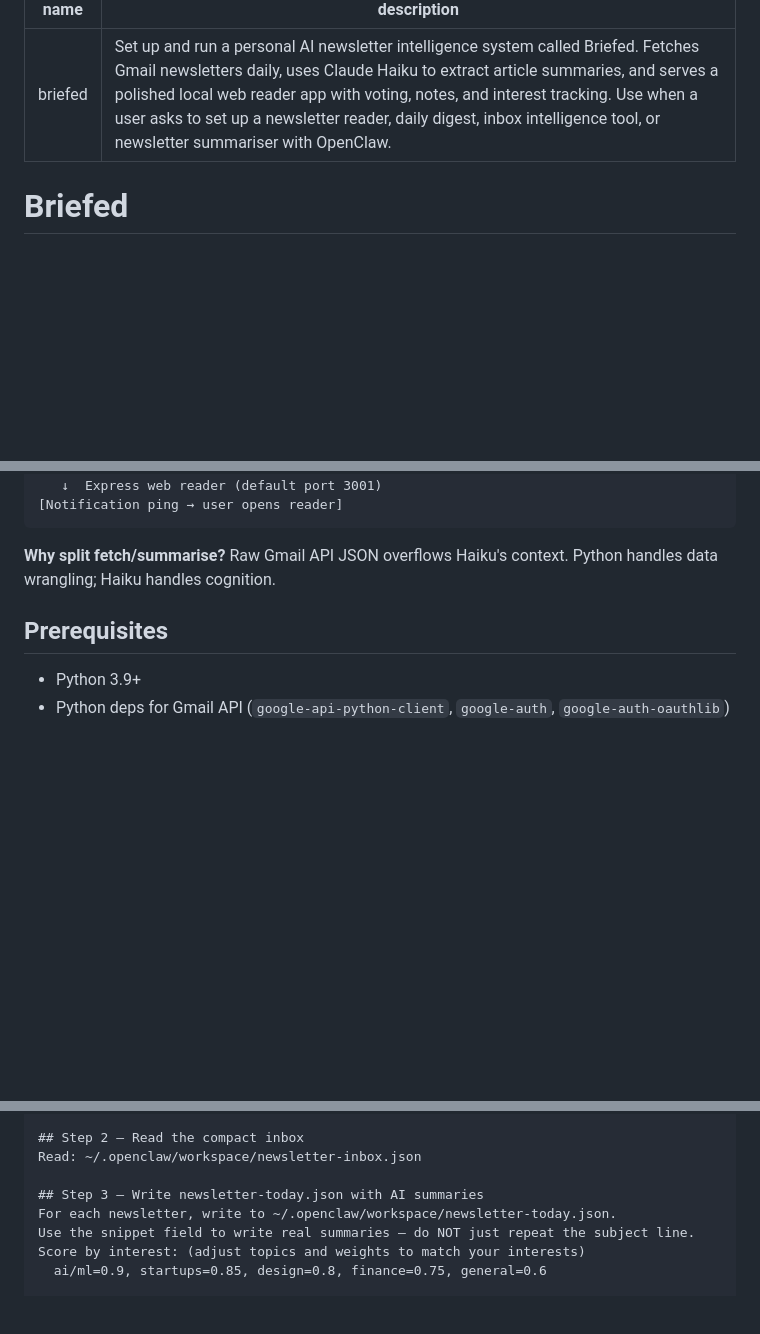
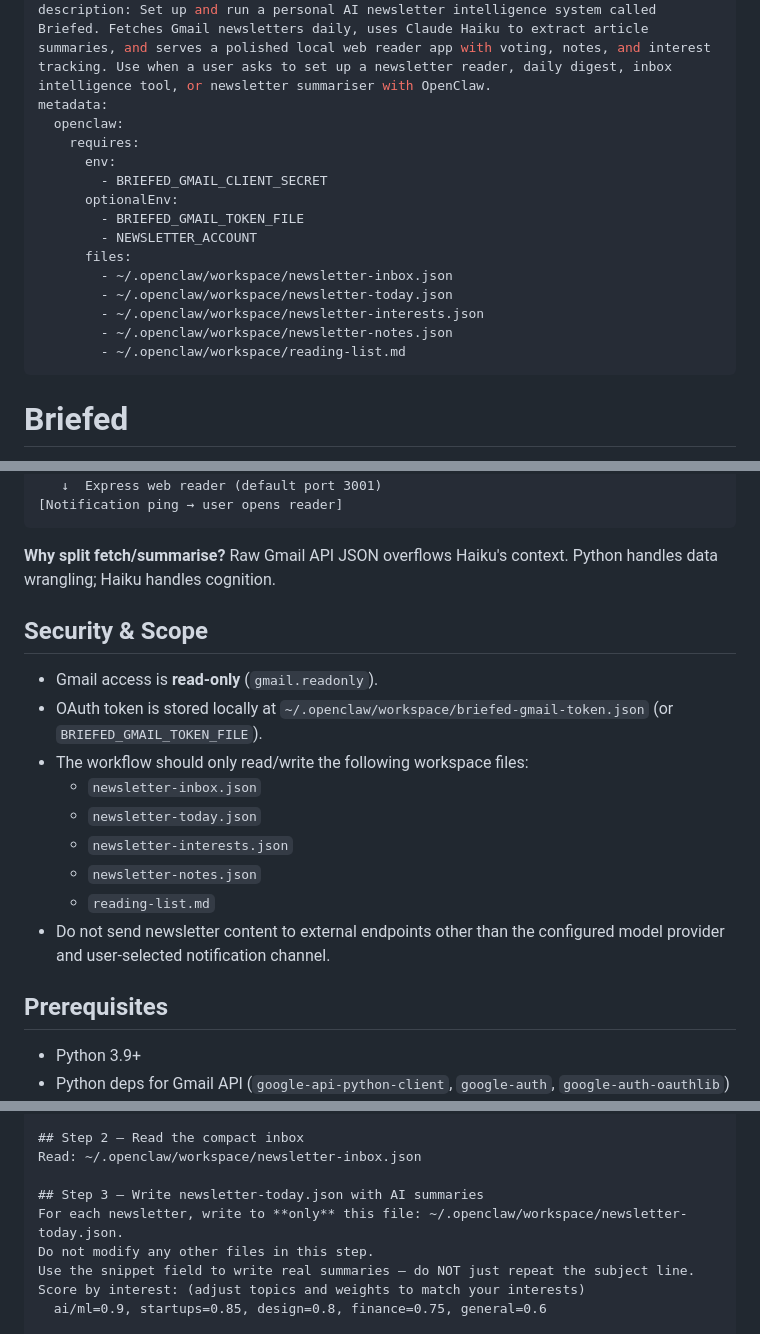
Before and after one commit to jamesnation/briefed, a Markdown page: SKILL.md, 3 parts joined by grey strips. Rendered like a GitHub page; blank space fills up the shorter version.

Commit message:
v1.1.1: add explicit credential metadata and security scope

````diff
--- a/SKILL.md
+++ b/SKILL.md
@@ -1,6 +1,20 @@
 ---
 name: briefed
 description: Set up and run a personal AI newsletter intelligence system called Briefed. Fetches Gmail newsletters daily, uses Claude Haiku to extract article summaries, and serves a polished local web reader app with voting, notes, and interest tracking. Use when a user asks to set up a newsletter reader, daily digest, inbox intelligence tool, or newsletter summariser with OpenClaw.
+metadata:
+  openclaw:
+    requires:
+      env:
+        - BRIEFED_GMAIL_CLIENT_SECRET
+      optionalEnv:
+        - BRIEFED_GMAIL_TOKEN_FILE
+        - NEWSLETTER_ACCOUNT
+      files:
+        - ~/.openclaw/workspace/newsletter-inbox.json
+        - ~/.openclaw/workspace/newsletter-today.json
+        - ~/.openclaw/workspace/newsletter-interests.json
+        - ~/.openclaw/workspace/newsletter-notes.json
+        - ~/.openclaw/workspace/reading-list.md
 ---
 
 # Briefed
@@ -22,6 +36,18 @@ A daily newsletter digest pipeline + local web reader. Gmail → Haiku summaries
 ```
 
 **Why split fetch/summarise?** Raw Gmail API JSON overflows Haiku's context. Python handles data wrangling; Haiku handles cognition.
+
+## Security & Scope
+
+- Gmail access is **read-only** (`gmail.readonly`).
+- OAuth token is stored locally at `~/.openclaw/workspace/briefed-gmail-token.json` (or `BRIEFED_GMAIL_TOKEN_FILE`).
+- The workflow should only read/write the following workspace files:
+  - `newsletter-inbox.json`
+  - `newsletter-today.json`
+  - `newsletter-interests.json`
+  - `newsletter-notes.json`
+  - `reading-list.md`
+- Do not send newsletter content to external endpoints other than the configured model provider and user-selected notification channel.
 
 ## Prerequisites
 
@@ -141,7 +167,8 @@ Run: python3 ~/.openclaw/workspace/briefed/scripts/pre-fetch.py
 Read: ~/.openclaw/workspace/newsletter-inbox.json
 
 ## Step 3 — Write newsletter-today.json with AI summaries
-For each newsletter, write to ~/.openclaw/workspace/newsletter-today.json.
+For each newsletter, write to **only** this file: ~/.openclaw/workspace/newsletter-today.json.
+Do not modify any other files in this step.
 Use the snippet field to write real summaries — do NOT just repeat the subject line.
 Score by interest: (adjust topics and weights to match your interests)
   ai/ml=0.9, startups=0.85, design=0.8, finance=0.75, general=0.6
````
